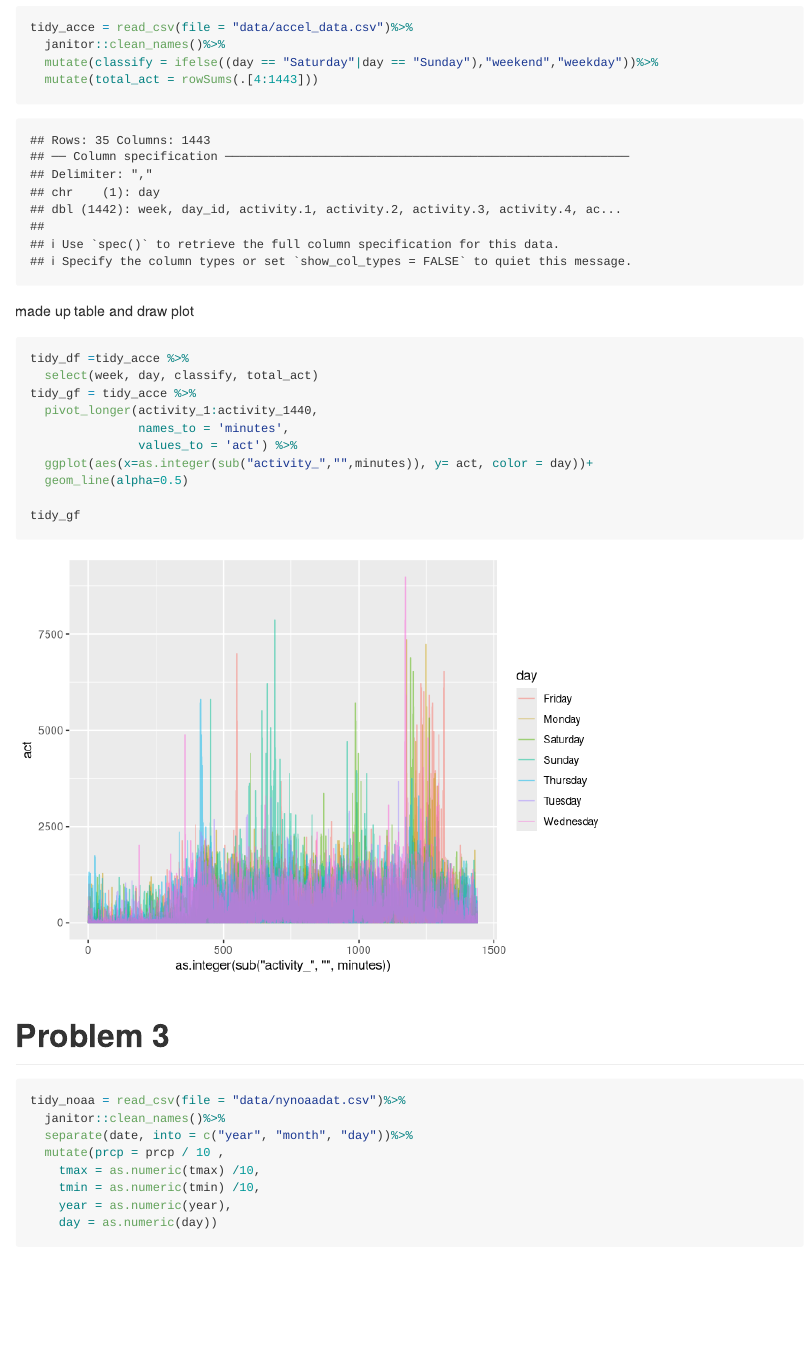
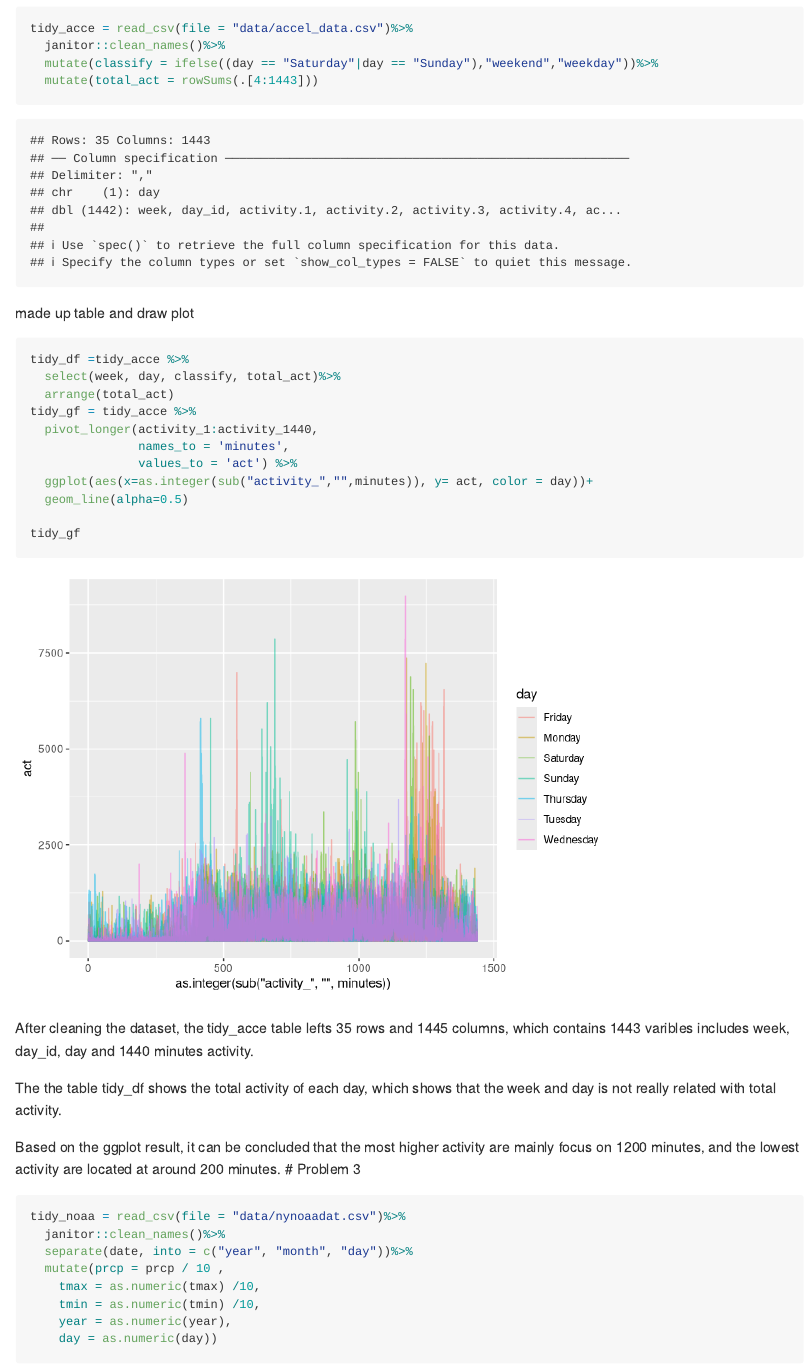
Before and after one commit to Hazel2260/p8105_hw3_qs2260, an R Markdown document (p8105_hw3_qs2260.Rmd): the page in a window 1100 px wide, from 710 px down before the commit and from 850 px down after it, so that both start at the same text. Rendered offline with R 4.5, knitr and Pandoc, with nearby package versions; some code elsewhere in the file could not run offline; column names are cleaned by a stand-in for the janitor package.

Commit message:
The intext of problem 2 is filled

````diff
--- a/p8105_hw3_qs2260.Rmd
+++ b/p8105_hw3_qs2260.Rmd
@@ -21,13 +24,12 @@ tidy_acce = read_csv(file = "data/accel_data.csv")%>%
   janitor::clean_names()%>%
   mutate(classify = ifelse((day == "Saturday"|day == "Sunday"),"weekend","weekday"))%>%
   mutate(total_act = rowSums(.[4:1443]))
-
-
 ```
 made up table and draw plot
 ```{r}
 tidy_df =tidy_acce %>%
-  select(week, day, classify, total_act)
+  select(week, day, classify, total_act)%>%
+  arrange(total_act)
 tidy_gf = tidy_acce %>%
   pivot_longer(activity_1:activity_1440,
                names_to = 'minutes',
@@ -36,7 +38,13 @@ tidy_gf = tidy_acce %>%
   geom_line(alpha=0.5)
 
 tidy_gf
+
 ```
+After cleaning the dataset, the tidy_acce table lefts 35 rows and 1445 columns, which contains 1443 varibles includes week, day_id, day and 1440 minutes activity.
+
+The the table tidy_df shows the total activity of each day, which shows that the week and day is not really related with total activity.
+
+Based on the ggplot result, it can be concluded that the most higher activity are mainly focus on 1200 minutes, and the lowest activity are located at around 200 minutes.
 # Problem 3
 
 ```{r}
````
Also changed, not shown: p8105_hw3_qs2260.Rmd (3 more changed lines).
